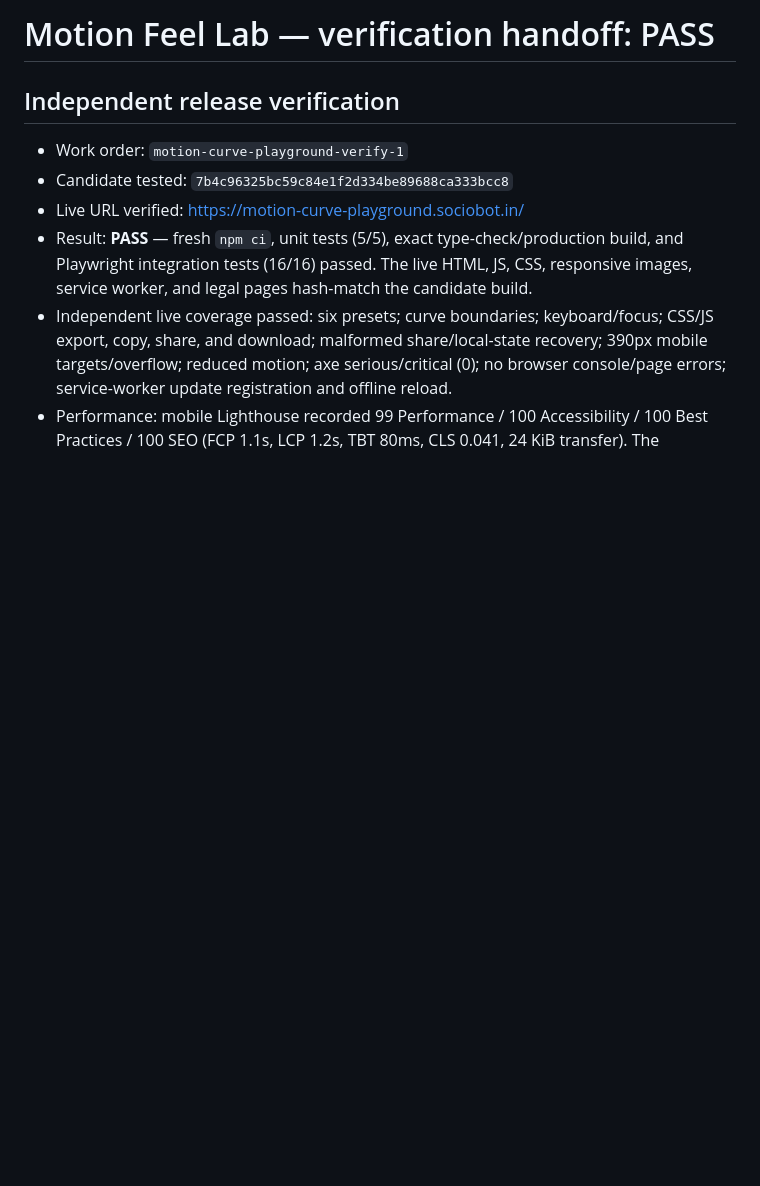
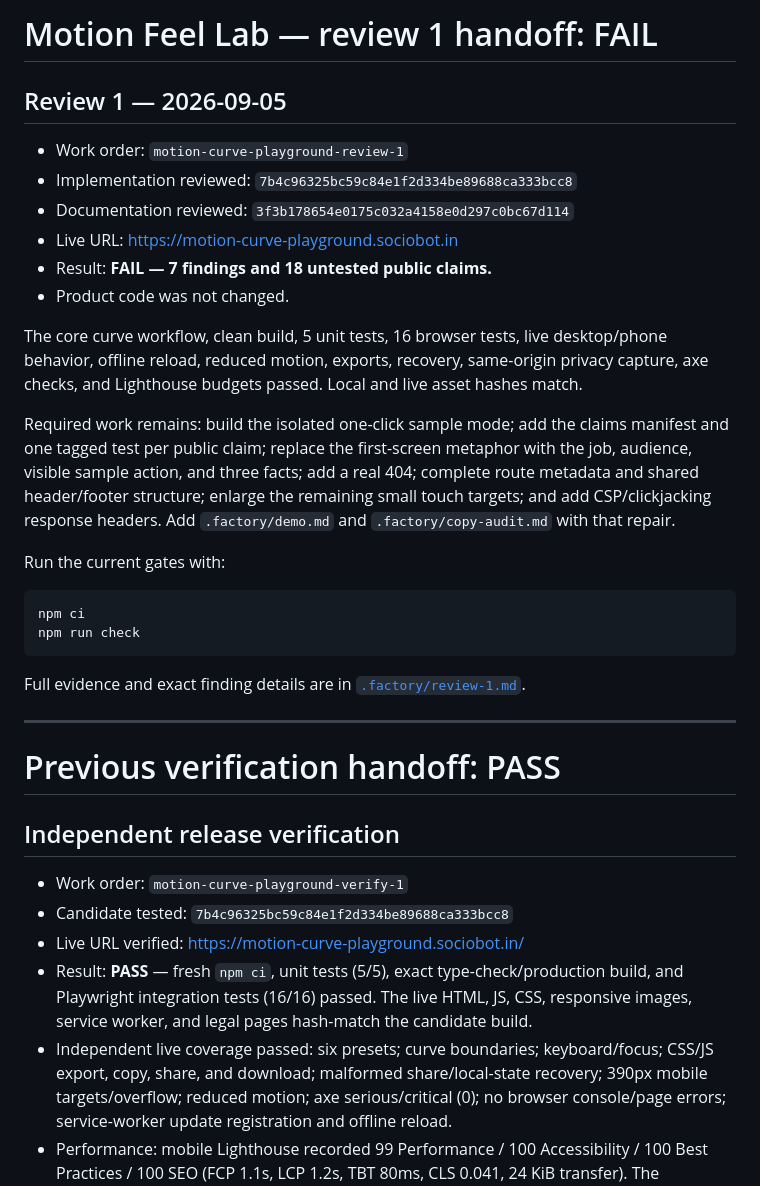
Before and after one commit to B-Divyesh/sf-motion-curve-playground, a Markdown page: .factory/handoff.md, the part around the change. Rendered like a GitHub page; blank space fills up the shorter version.

Commit message:
docs: add review 1 QA report

````diff
--- a/.factory/handoff.md
+++ b/.factory/handoff.md
@@ -1,4 +1,30 @@
-# Motion Feel Lab — verification handoff: PASS
+# Motion Feel Lab — review 1 handoff: FAIL
+
+## Review 1 — 2026-09-05
+
+- Work order: `motion-curve-playground-review-1`
+- Implementation reviewed: `7b4c96325bc59c84e1f2d334be89688ca333bcc8`
+- Documentation reviewed: `3f3b178654e0175c032a4158e0d297c0bc67d114`
+- Live URL: <https://motion-curve-playground.sociobot.in>
+- Result: **FAIL — 7 findings and 18 untested public claims.**
+- Product code was not changed.
+
+The core curve workflow, clean build, 5 unit tests, 16 browser tests, live desktop/phone behavior, offline reload, reduced motion, exports, recovery, same-origin privacy capture, axe checks, and Lighthouse budgets passed. Local and live asset hashes match.
+
+Required work remains: build the isolated one-click sample mode; add the claims manifest and one tagged test per public claim; replace the first-screen metaphor with the job, audience, visible sample action, and three facts; add a real 404; complete route metadata and shared header/footer structure; enlarge the remaining small touch targets; and add CSP/clickjacking response headers. Add `.factory/demo.md` and `.factory/copy-audit.md` with that repair.
+
+Run the current gates with:
+
+```sh
+npm ci
+npm run check
+```
+
+Full evidence and exact finding details are in [`.factory/review-1.md`](review-1.md).
+
+---
+
+# Previous verification handoff: PASS
 
 ## Independent release verification
 
````
Also changed, not shown: .factory/review-1.md (added, +121 -0 lines).
